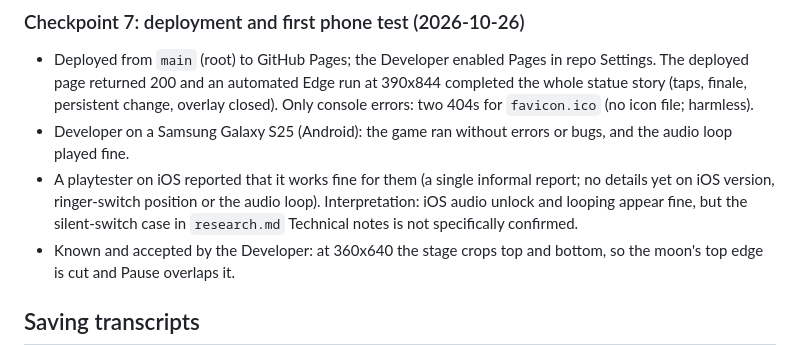
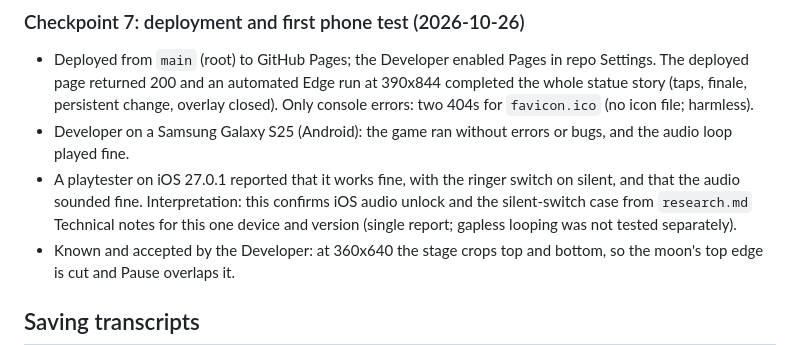
Before and after one commit to BoardmanTheBored/Halloweenie, a Markdown page: plan.md, the part around the change. Rendered like a GitHub page.

Commit message:
Record iOS 27.0.1 silent-switch audio result
Co-Authored-By: Claude Sonnet 5.5 <noreply@anthropic.com>

```diff
--- a/plan.md
+++ b/plan.md
@@ -44,7 +44,7 @@ Keep implementation progress and verification here. Update `research.md` when ev
 
 - Deployed from `main` (root) to GitHub Pages; the Developer enabled Pages in repo Settings. The deployed page returned 200 and an automated Edge run at 390x844 completed the whole statue story (taps, finale, persistent change, overlay closed). Only console errors: two 404s for `favicon.ico` (no icon file; harmless).
 - Developer on a Samsung Galaxy S25 (Android): the game ran without errors or bugs, and the audio loop played fine.
-- A playtester on iOS reported that it works fine for them (a single informal report; no details yet on iOS version, ringer-switch position or the audio loop). Interpretation: iOS audio unlock and looping appear fine, but the silent-switch case in `research.md` Technical notes is not specifically confirmed.
+- A playtester on iOS 27.0.1 reported that it works fine, with the ringer switch on silent, and that the audio sounded fine. Interpretation: this confirms iOS audio unlock and the silent-switch case from `research.md` Technical notes for this one device and version (single report; gapless looping was not tested separately).
 - Known and accepted by the Developer: at 360x640 the stage crops top and bottom, so the moon's top edge is cut and Pause overlaps it.
 
 ## Saving transcripts
```
